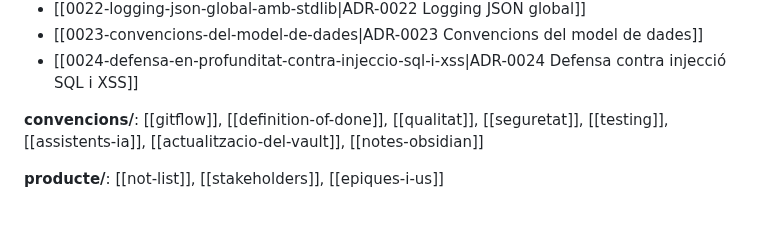
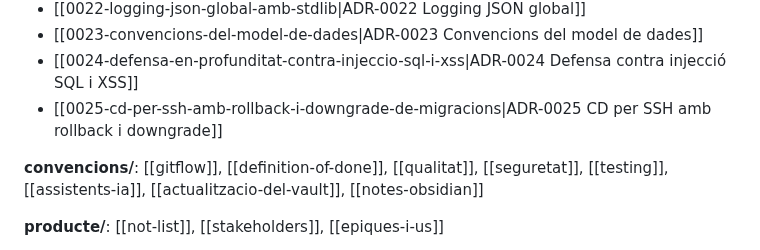
Before and after one commit to pes2627q1-21-gei-upc/perseida, a Markdown page: obsidian_vault/00-index.md, the part around the change. GitHub-like rendering; blank space fills up the shorter version.

```diff
--- a/obsidian_vault/00-index.md
+++ b/obsidian_vault/00-index.md
@@ -55,6 +55,7 @@ ADR acceptada > arquitectura vigent > README dels directoris. Si hi ha conflicte
 - [[0022-logging-json-global-amb-stdlib|ADR-0022 Logging JSON global]]
 - [[0023-convencions-del-model-de-dades|ADR-0023 Convencions del model de dades]]
 - [[0024-defensa-en-profunditat-contra-injeccio-sql-i-xss|ADR-0024 Defensa contra injecció SQL i XSS]]
+- [[0025-cd-per-ssh-amb-rollback-i-downgrade-de-migracions|ADR-0025 CD per SSH amb rollback i downgrade]]
 
 **convencions/**: [[gitflow]], [[definition-of-done]], [[qualitat]], [[seguretat]], [[testing]], [[assistents-ia]], [[actualitzacio-del-vault]], [[notes-obsidian]]
 
```
Also changed, not shown: obsidian_vault/arquitectura/arquitectura-fisica.md (+10 -8 lines), obsidian_vault/decisions/0025-cd-per-ssh-amb-rollback-i-downgrade-de-migracions.md (added, +52 -0 lines).
